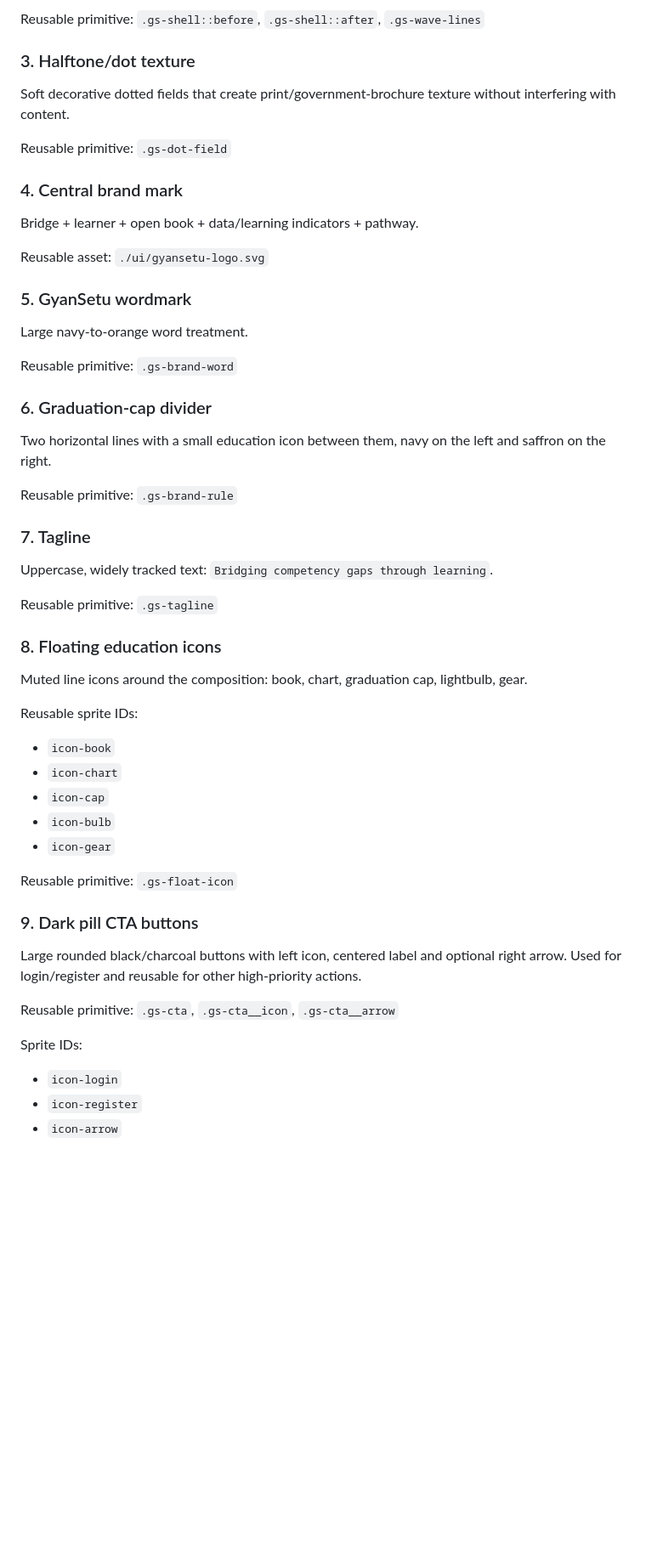
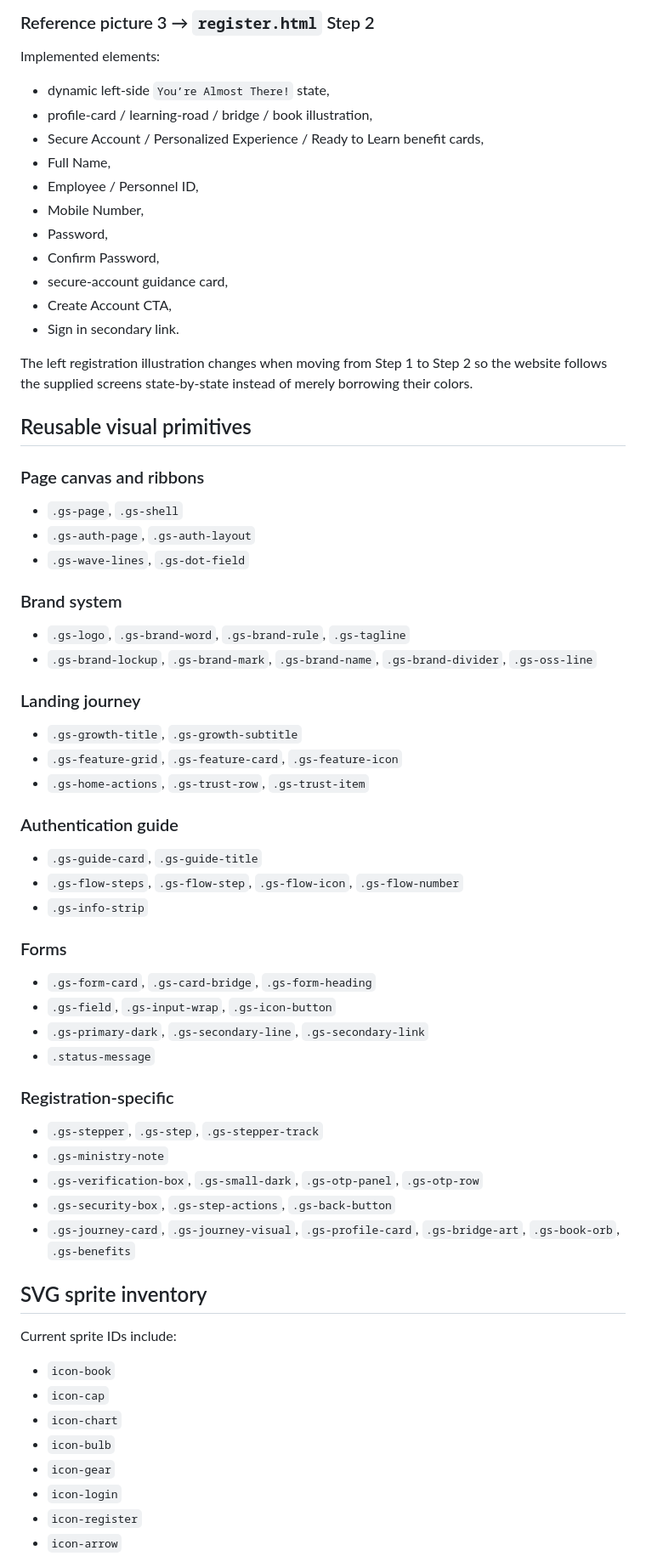
Before and after one commit to stoicsatvik/SIH26101, a Markdown page: sih-ai-learning-platform/docs/17-ui-stock-library.md, the part around one of its changes. Shown at 85% size. Drawn GitHub-style; blank space fills up the shorter version.

Commit message:
Document GyanSetu landing and auth component suite

```diff
--- a/sih-ai-learning-platform/docs/17-ui-stock-library.md
+++ b/sih-ai-learning-platform/docs/17-ui-stock-library.md
@@ -27,49 +59,62 @@ Large curved color bands in the top-right and bottom-left corners. Implemented w
 
-Reusable primitive: `.gs-shell::before`, `.gs-shell::after`, `.gs-wave-lines`
+### Reference picture 3 → `register.html` Step 2
+Implemented elements:
+- dynamic left-side `You’re Almost There!` state,
+- profile-card / learning-road / bridge / book illustration,
+- Secure Account / Personalized Experience / Ready to Learn benefit cards,
+- Full Name,
+- Employee / Personnel ID,
+- Mobile Number,
+- Password,
+- Confirm Password,
+- secure-account guidance card,
+- Create Account CTA,
+- Sign in secondary link.
 
-### 3. Halftone/dot texture
-Soft decorative dotted fields that create print/government-brochure texture without interfering with content.
+The left registration illustration changes when moving from Step 1 to Step 2 so the website follows the supplied screens state-by-state instead of merely borrowing their colors.
 
-Reusable primitive: `.gs-dot-field`
+## Reusable visual primitives
 
-### 4. Central brand mark
-Bridge + learner + open book + data/learning indicators + pathway.
+### Page canvas and ribbons
+- `.gs-page`, `.gs-shell`
+- `.gs-auth-page`, `.gs-auth-layout`
+- `.gs-wave-lines`, `.gs-dot-field`
 
-Reusable asset: `./ui/gyansetu-logo.svg`
+### Brand system
+- `.gs-logo`, `.gs-brand-word`, `.gs-brand-rule`, `.gs-tagline`
+- `.gs-brand-lockup`, `.gs-brand-mark`, `.gs-brand-name`, `.gs-brand-divider`, `.gs-oss-line`
 
-### 5. GyanSetu wordmark
-Large navy-to-orange word treatment.
+### Landing journey
+- `.gs-growth-title`, `.gs-growth-subtitle`
+- `.gs-feature-grid`, `.gs-feature-card`, `.gs-feature-icon`
+- `.gs-home-actions`, `.gs-trust-row`, `.gs-trust-item`
 
-Reusable primitive: `.gs-brand-word`
+### Authentication guide
+- `.gs-guide-card`, `.gs-guide-title`
+- `.gs-flow-steps`, `.gs-flow-step`, `.gs-flow-icon`, `.gs-flow-number`
+- `.gs-info-strip`
 
-### 6. Graduation-cap divider
-Two horizontal lines with a small education icon between them, navy on the left and saffron on the right.
+### Forms
+- `.gs-form-card`, `.gs-card-bridge`, `.gs-form-heading`
+- `.gs-field`, `.gs-input-wrap`, `.gs-icon-button`
+- `.gs-primary-dark`, `.gs-secondary-line`, `.gs-secondary-link`
+- `.status-message`
 
-Reusable primitive: `.gs-brand-rule`
+### Registration-specific
+- `.gs-stepper`, `.gs-step`, `.gs-stepper-track`
+- `.gs-ministry-note`
+- `.gs-verification-box`, `.gs-small-dark`, `.gs-otp-panel`, `.gs-otp-row`
+- `.gs-security-box`, `.gs-step-actions`, `.gs-back-button`
+- `.gs-journey-card`, `.gs-journey-visual`, `.gs-profile-card`, `.gs-bridge-art`, `.gs-book-orb`, `.gs-benefits`
 
-### 7. Tagline
-Uppercase, widely tracked text: `Bridging competency gaps through learning`.
+## SVG sprite inventory
 
-Reusable primitive: `.gs-tagline`
-
-### 8. Floating education icons
-Muted line icons around the composition: book, chart, graduation cap, lightbulb, gear.
-
-Reusable sprite IDs:
+Current sprite IDs include:
 - `icon-book`
+- `icon-cap`
 - `icon-chart`
-- `icon-cap`
 - `icon-bulb`
 - `icon-gear`
-
-Reusable primitive: `.gs-float-icon`
-
-### 9. Dark pill CTA buttons
-Large rounded black/charcoal buttons with left icon, centered label and optional right arrow. Used for login/register and reusable for other high-priority actions.
-
-Reusable primitive: `.gs-cta`, `.gs-cta__icon`, `.gs-cta__arrow`
-
-Sprite IDs:
 - `icon-login`
 - `icon-register`
 - `icon-arrow`
```
Also changed, not shown: other parts of sih-ai-learning-platform/docs/17-ui-stock-library.md (+68 -44 lines).
